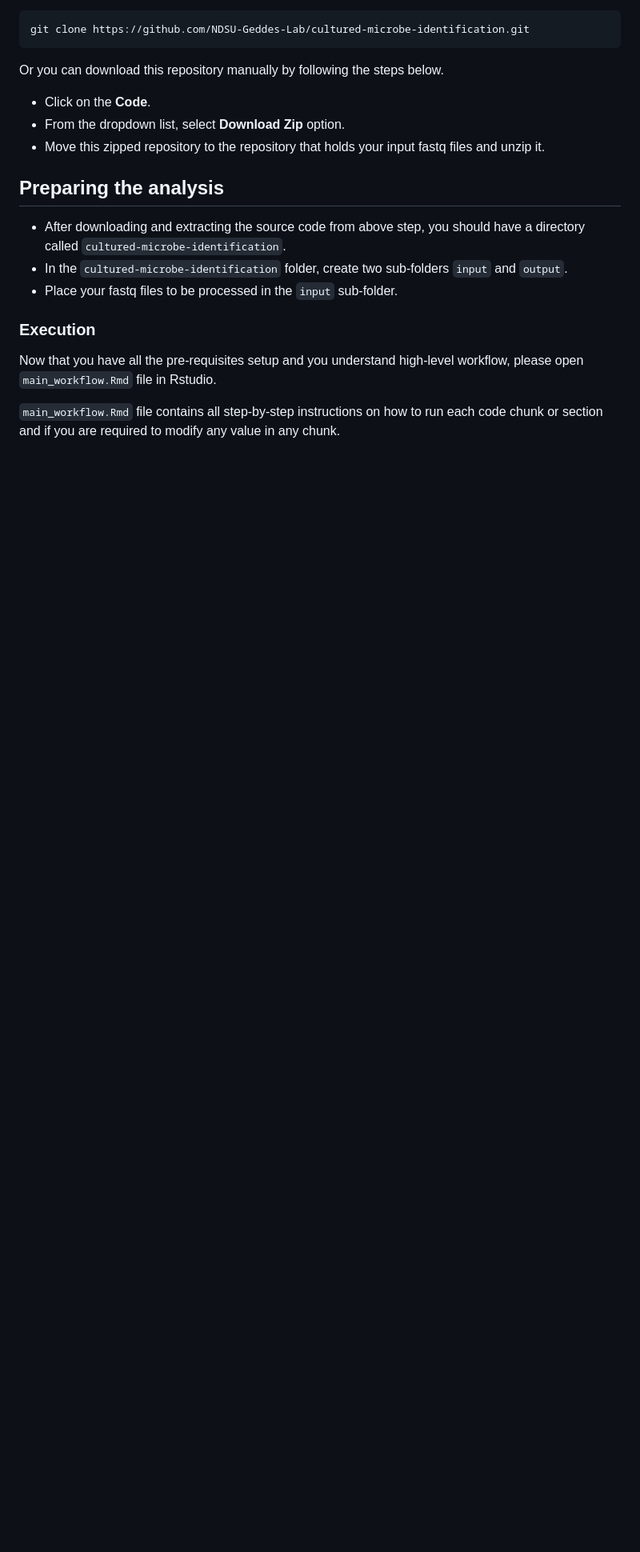
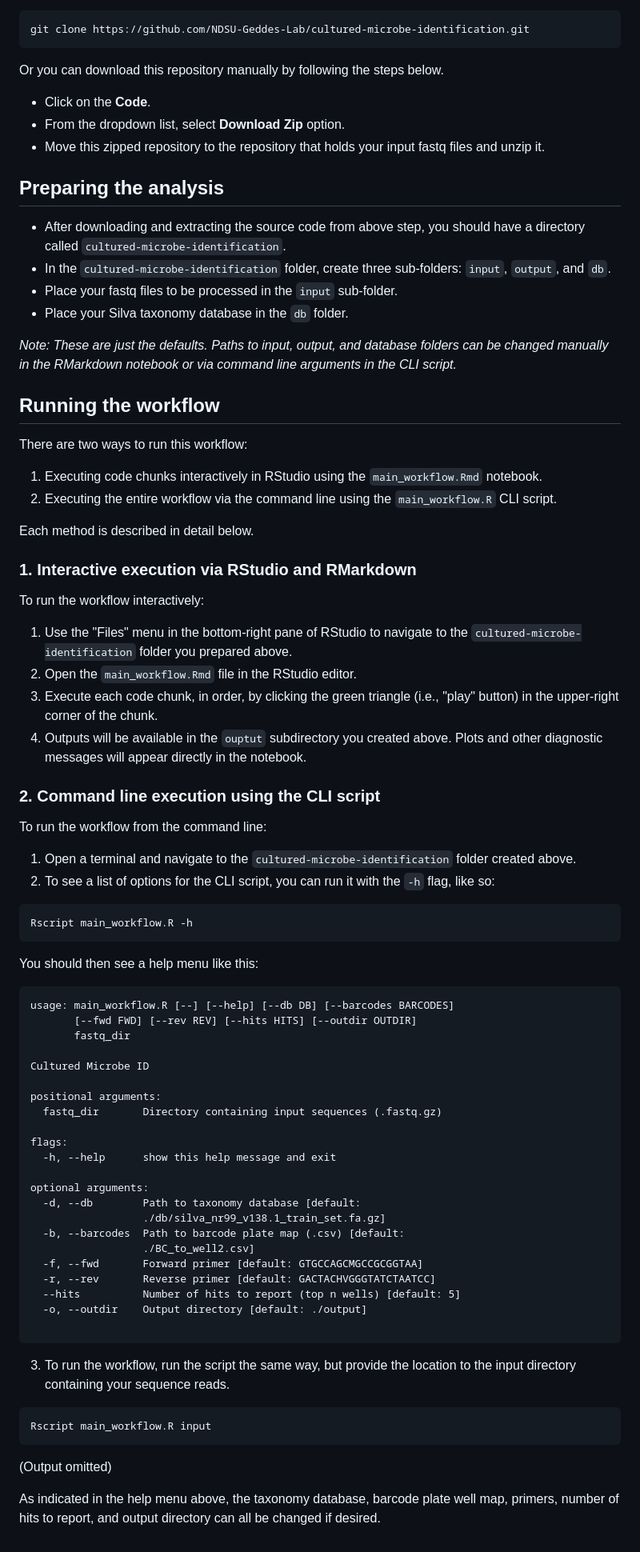
Before and after one commit to NDSU-Geddes-Lab/cultured-microbe-identification, a Markdown page: README.md, the part around the change. Shown: that part at 80% size. Drawn GitHub-style; blank space fills up the shorter version.

Commit message:
Finished README for now.

````diff
--- a/README.md
+++ b/README.md
@@ -45,11 +45,74 @@ Or you can download this repository manually by following the steps below.
 ## Preparing the analysis
 
 - After downloading and extracting the source code from above step, you should have a directory called `cultured-microbe-identification`.
-- In the `cultured-microbe-identification` folder, create two sub-folders `input` and `output`.
+- In the `cultured-microbe-identification` folder, create three sub-folders: `input`, `output`, and `db`.
 - Place your fastq files to be processed in the `input` sub-folder.
+- Place your Silva taxonomy database in the `db` folder.
 
-### Execution
+*Note: These are just the defaults. Paths to input, output, and database folders can be changed manually in the RMarkdown notebook or via command line arguments in the CLI script.*
 
-Now that you have all the pre-requisites setup and you understand high-level workflow, please open `main_workflow.Rmd` file in Rstudio.
+## Running the workflow
 
-`main_workflow.Rmd` file contains all step-by-step instructions on how to run each code chunk or section and if you are required to modify any value in any chunk.
+There are two ways to run this workflow:
+
+1. Executing code chunks interactively in RStudio using the `main_workflow.Rmd` notebook.
+2. Executing the entire workflow via the command line using the `main_workflow.R` CLI script.
+
+Each method is described in detail below.
+
+### 1. Interactive execution via RStudio and RMarkdown
+
+To run the workflow interactively:
+
+1. Use the "Files" menu in the bottom-right pane of RStudio to navigate to the `cultured-microbe-identification` folder you prepared above.
+2. Open the `main_workflow.Rmd` file in the RStudio editor.
+3. Execute each code chunk, in order, by clicking the green triangle (i.e., "play" button) in the upper-right corner of the chunk.
+4. Outputs will be available in the `ouptut` subdirectory you created above. Plots and other diagnostic messages will appear directly in the notebook.
+
+### 2. Command line execution using the CLI script
+
+To run the workflow from the command line:
+
+1. Open a terminal and navigate to the `cultured-microbe-identification` folder created above.
+2. To see a list of options for the CLI script, you can run it with the `-h` flag, like so:
+
+```bash
+Rscript main_workflow.R -h
+```
+
+You should then see a help menu like this:
+
+```
+usage: main_workflow.R [--] [--help] [--db DB] [--barcodes BARCODES]
+       [--fwd FWD] [--rev REV] [--hits HITS] [--outdir OUTDIR]
+       fastq_dir
+
+Cultured Microbe ID
+
+positional arguments:
+  fastq_dir       Directory containing input sequences (.fastq.gz)
+
+flags:
+  -h, --help      show this help message and exit
+
+optional arguments:
+  -d, --db        Path to taxonomy database [default:
+                  ./db/silva_nr99_v138.1_train_set.fa.gz]
+  -b, --barcodes  Path to barcode plate map (.csv) [default:
+                  ./BC_to_well2.csv]
+  -f, --fwd       Forward primer [default: GTGCCAGCMGCCGCGGTAA]
+  -r, --rev       Reverse primer [default: GACTACHVGGGTATCTAATCC]
+  --hits          Number of hits to report (top n wells) [default: 5]
+  -o, --outdir    Output directory [default: ./output]
+
+```
+
+3. To run the workflow, run the script the same way, but provide the location to the input directory containing your sequence reads.
+
+```bash
+Rscript main_workflow.R input
+```
+
+(Output omitted)
+
+As indicated in the help menu above, the taxonomy database, barcode plate well map, primers, number of hits to report, and output directory can all be changed if desired.
````
